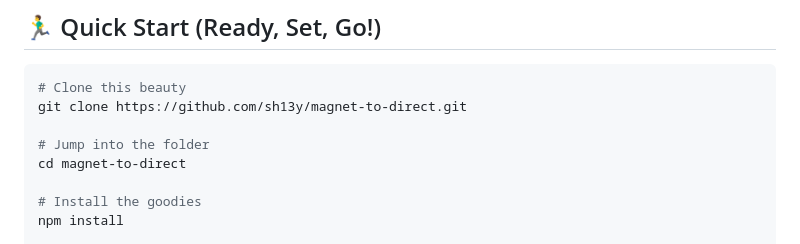
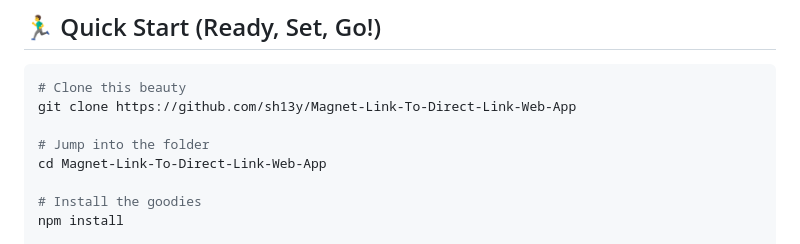
Before and after one commit to sh13y/Magnet-Link-To-Direct-Link-Web-App, a Markdown page: README.md, the part around the change. Drawn GitHub-style.

Commit message:
Update README.md: Correct repository name and folder navigation instructions

````diff
--- a/README.md
+++ b/README.md
@@ -32,10 +32,10 @@ webtorrent-webrtc-app/
 
 ```bash
 # Clone this beauty
-git clone https://github.com/sh13y/magnet-to-direct.git
+git clone https://github.com/sh13y/Magnet-Link-To-Direct-Link-Web-App
 
 # Jump into the folder
-cd magnet-to-direct
+cd Magnet-Link-To-Direct-Link-Web-App
 
 # Install the goodies
 npm install
````
